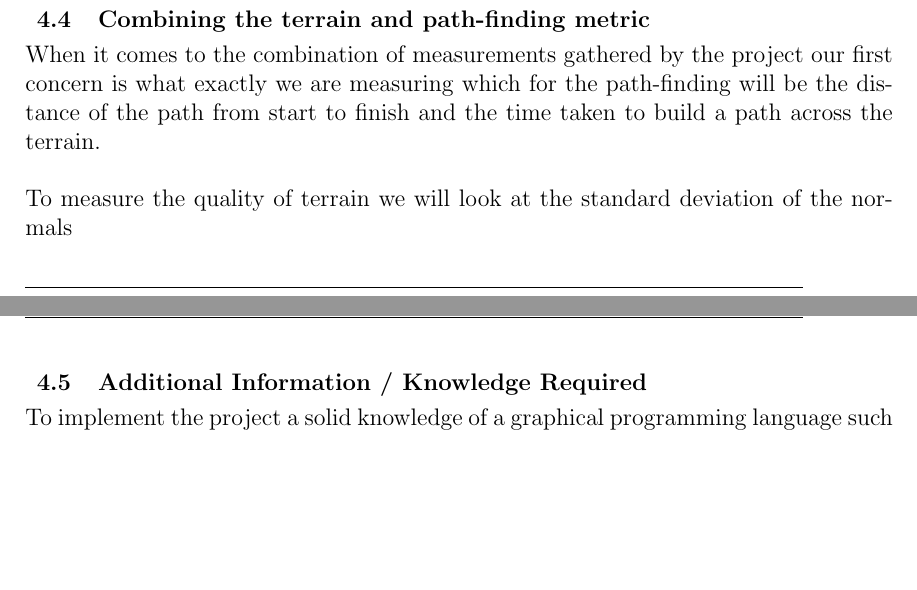
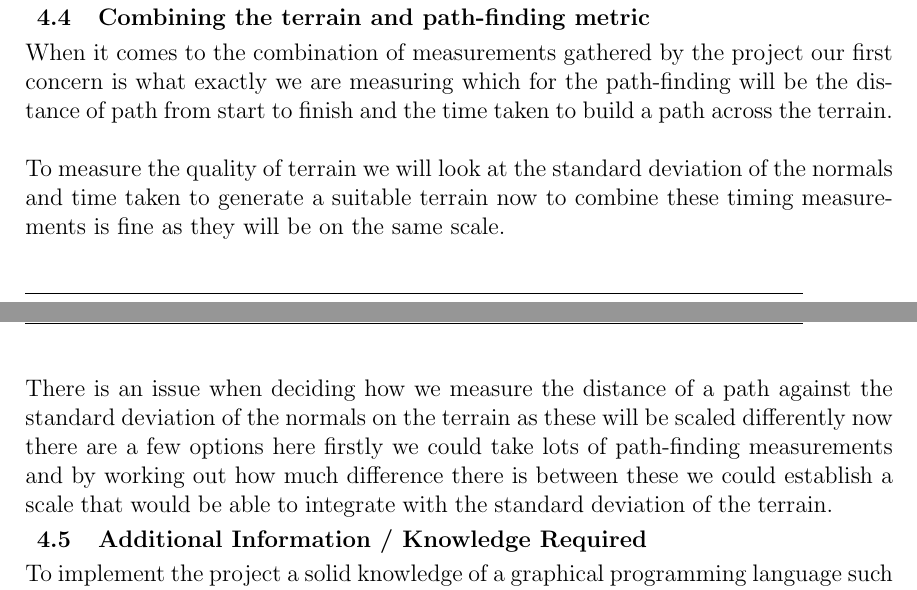
Before and after one commit to nn1098/Thesis-backup, a LaTeX thesis (Thesis/Dissertation/Dissertation.tex): two parts of pages 21 and 22 of 35, joined at a grey line, cut so that both start at the same text, the shorter picture padded with empty space. Compiled offline with pdfLaTeX.

Commit message:
working on jasons paper

```diff
--- a/Thesis/Dissertation/Dissertation.tex
+++ b/Thesis/Dissertation/Dissertation.tex
@@ -174,7 +174,7 @@ To place and visualise the nodes that will be utilised for any path finding tech
 To allow comparison between different path finding techniques we will implement both Dijkstra's algorithm and A-star when a path is found the nodes that make up the path will change from red \ref{node} to green.
 
 \subsection{Combining the terrain and path-finding metric}
-When it comes to the combination of measurements gathered by the project our first concern is what exactly we are measuring which for the path-finding will be the distance of the path from start to finish and the time taken to build a path across the terrain.\\\\To measure the quality of terrain we will look at the standard deviation of the normals
+When it comes to the combination of measurements gathered by the project our first concern is what exactly we are measuring which for the path-finding will be the distance of path from start to finish and the time taken to build a path across the terrain.\\\\To measure the quality of terrain we will look at the standard deviation of the normals and time taken to generate a suitable terrain now to combine these timing measurements is fine as they will be on the same scale.\\\\ There is an issue when deciding how we measure the distance of a path against the standard deviation of the normals on the terrain as these will be scaled differently now there are a few options here firstly we could take lots of path-finding measurements and by working out how much difference there is between these we could establish a scale that would be able to integrate with the standard deviation of the terrain.
 
 
 \subsection{Additional Information / Knowledge Required}
```
Also changed, not shown: Thesis/Dissertation/Dissertation.pdf.
